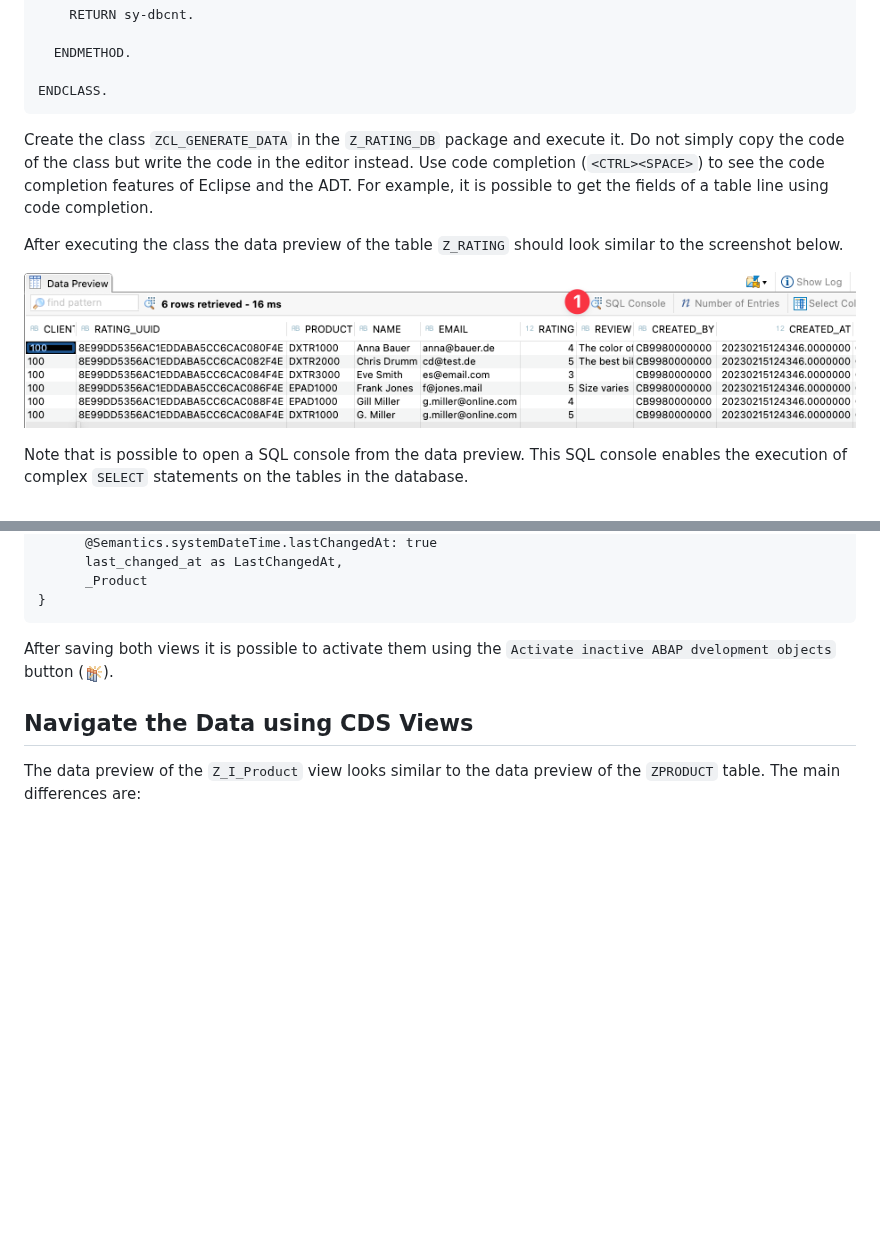
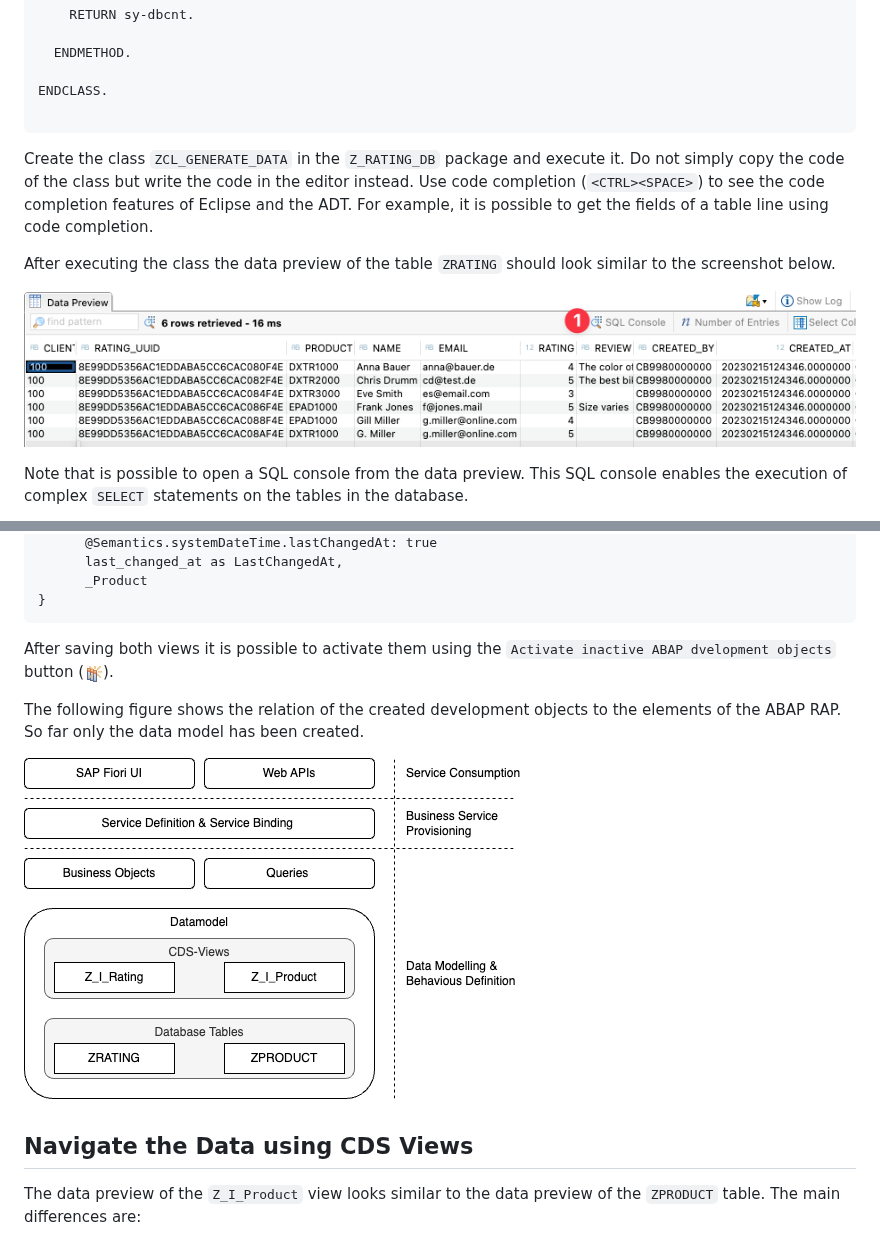
Before and after one commit to ceedee666/modern-abap-curriculum, a Markdown page: docs/data_model.md, 2 parts joined by grey strips. Rendered like a GitHub page; pictures changed too: docs/imgs/data_model/rap_components_datamodel.drawio.png (added); blank space fills up the shorter version.

Commit message:
added images showing relation to rap components

````diff
--- a/docs/data_model.md
+++ b/docs/data_model.md
@@ -294,6 +294,7 @@ CLASS zcl_generate_data IMPLEMENTATION.
   ENDMETHOD.
 
 ENDCLASS.
+
 ```
 
 Create the class `ZCL_GENERATE_DATA` in the `Z_RATING_DB` package and execute it.
@@ -302,9 +303,9 @@ see the code completion features of Eclipse and the ADT. For example, it is poss
 get the fields of a table line using code completion.
 
 After executing the class the
-data preview of the table `Z_RATING` should look similar to the screenshot below.
+data preview of the table `ZRATING` should look similar to the screenshot below.
 
-![Data Preview of the `Z_RATING` Table](imgs/data_model/data_preview.png)
+![Data Preview of the `ZRATING` Table](imgs/data_model/data_preview.png)
 
 Note that is possible to open a SQL console from the data preview. This SQL console enables the execution of
 complex `SELECT` statements on the tables in the database.
@@ -426,6 +427,11 @@ define root view entity Z_I_Rating
 After saving both views it is possible to activate them using the `Activate inactive ABAP dvelopment objects`
 button (![Activate inactive ABAP dvelopment objects Button](imgs/data_model/activate_all.png)).
 
+The following figure shows the relation of the created development objects to the elements of
+the ABAP RAP. So far only the data model has been created.
+
+![RAP Components](imgs/data_model/rap_components_datamodel.drawio.png)
+
 ## Navigate the Data using CDS Views
 
 The data preview of the `Z_I_Product` view looks similar to the data preview of the `ZPRODUCT` table.
````
Also changed, not shown: docs/ro_list_report.md (+3 -0 lines), 1 other file.
